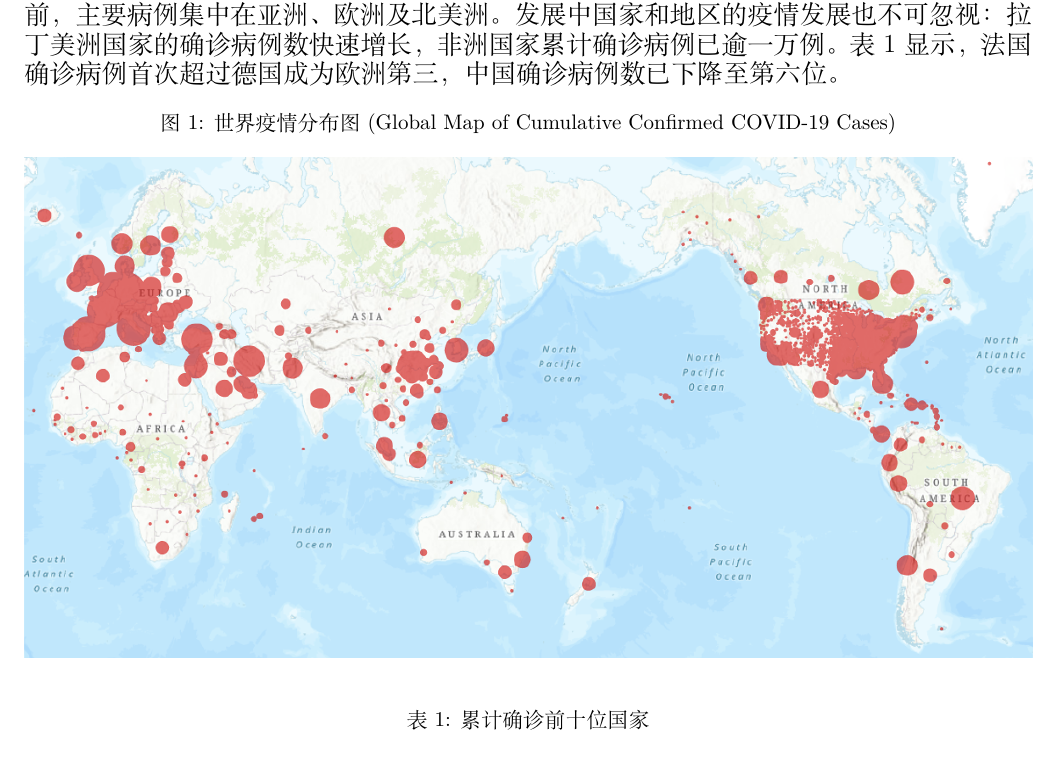
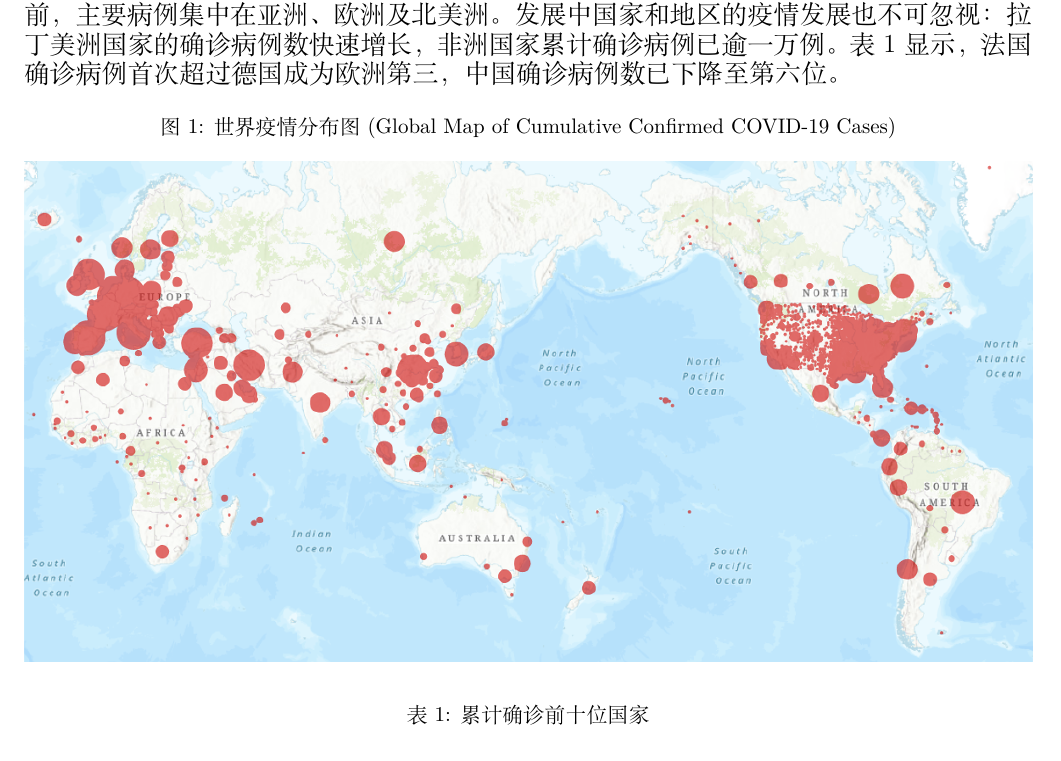
Before and after one commit to US-China-Health-Summit/DailyReport, an R Markdown document (RMD/新冠早报测试/Corona_news.Rmd): part of page 2 of 6, cut so that both start at the same text. The pictures show the output file RMD/新冠早报测试/Corona_news.pdf that the author committed with the source.

Commit message:
Move up table 1

````diff
--- a/RMD/新冠早报测试/Corona_news.Rmd
+++ b/RMD/新冠早报测试/Corona_news.Rmd
@@ -185,7 +185,7 @@ t6 = read_csv('input/table6.csv') %>%  rename(' ' = ranking) %>%
 
 ```{r, echo=FALSE, message=FALSE, warning=FALSE, results='asis'}
 cat(c("\\begin{table}[H]
-  \\vspace{-4mm}
+  \\vspace{-7mm}
     \\caption{累计确诊前十位国家}
       \\vspace{-0.5\\baselineskip}
       \\centering",
````
Also changed, not shown: RMD/新冠早报测试/Corona_news.pdf, 1 other file.
